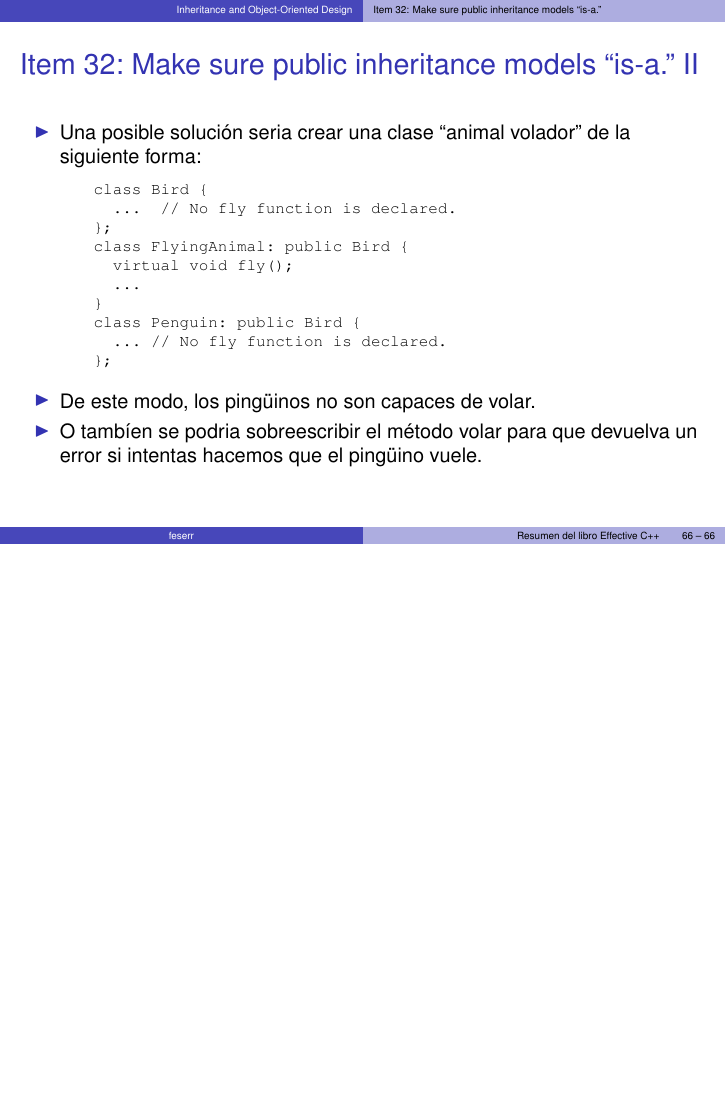
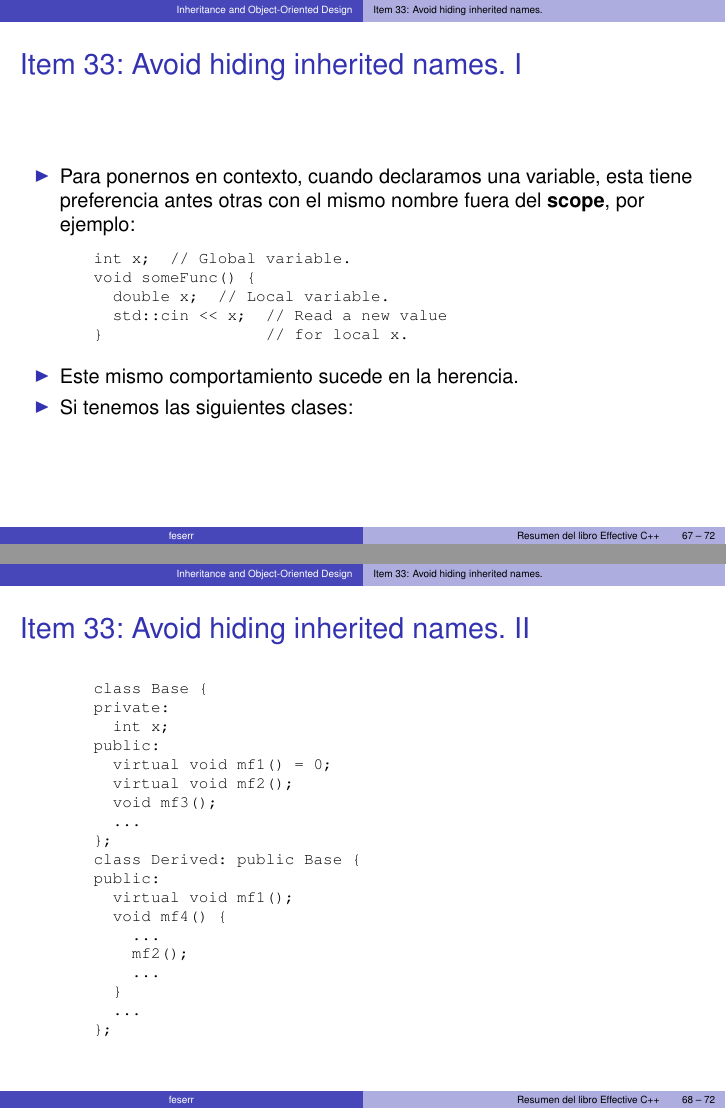
Before and after one commit to feserr/ResumenEffectiveCpp, LaTeX slides (Resumen.tex, which reads assets/listings/item33-1.cpp, assets/listings/item33-2.cpp, assets/listings/item33-3.cpp): page 66 of 66 before the commit and pages 67 and 68 of 72 after it, the two joined at a grey line, the shorter picture padded with empty space. The pictures show the PDF file Resumen.pdf that the author committed with the source.

Commit message:
Añadido el item 33.

```diff
--- a/Resumen.tex
+++ b/Resumen.tex
@@ -1110,7 +1110,7 @@ apply to all parameters}
   \item Como todo lo que se aplica en pájaro se aplica en pingüino, tendremos
    que estos son capaces de volar, cuando no lo son.
   \framebreak
-  \item Una posible solución seria crear una clase ``animal volador'' de la siguiente forma:
+  \item Una posible solución seria crear una clase ``animal volador'' de la
+   siguiente forma:
   \lstinputlisting{assets/listings/item32-2.cpp}
   \item De este modo, los pingüinos no son capaces de volar.
-  \item O tambíen se podria sobreescribir el método volar para que devuelva un error si intentas hacemos que el pingüino vuele.
@@ -1116,0 +1120,22 @@ apply to all parameters}
+\end{frame}
+
+%%%%%%%%%%%%%%%%%%%%%%%%%%%%%%%%%%%%%%%%%%%%%%%%%%%%%%%%%%%%%%%%%%%%%%%%%%%%%%%%
+
+\subsection{Item 33: Avoid hiding inherited names.}
+\label{sec:item33}
+
+\begin{frame}[allowframebreaks]
+\frametitle{Item 33: Avoid hiding inherited names.}
+\begin{itemize}
+  \item Para ponernos en contexto, cuando declaramos una variable, esta tiene
+   preferencia antes otras con el mismo nombre fuera del \textbf{scope}, por
+   ejemplo:
+  \lstinputlisting{assets/listings/item33-1.cpp}
+  \item Este mismo comportamiento sucede en la herencia.
+  \item Si tenemos las siguientes clases:
+  \framebreak
+  \lstinputlisting{assets/listings/item33-2.cpp}
+  \framebreak
+  \item Cuando el compilador vea la llamada a la función mf2 en mf4 tendrá que
+   buscar a que función hace referencia. Seguirá el siguiente procedimiento:
+   \begin{enumerate}
@@ -1116,0 +1145,6 @@ apply to all parameters}
+   \end{enumerate}
+  \item En el primer lugar donde la encuentre es el que usará.
+  \item Entonces, si tenemos las siguientes clases:
+  \framebreak
+  \lstinputlisting{assets/listings/item33-3.cpp}
+  \framebreak
@@ -1116,0 +1155,2 @@ apply to all parameters}
+   siguiente forma:
+  \framebreak
@@ -1117,3 +1161,4 @@ apply to all parameters}
+   \textbf{overload}.
 \end{itemize}
 \end{frame}
 
--- /dev/null
+++ b/assets/listings/item33-1.cpp
@@ -0,0 +1,5 @@
+int x;  // Global variable.
+void someFunc() {
+  double x;  // Local variable.
+  std::cin << x;  // Read a new value
+}                 // for local x.
--- /dev/null
+++ b/assets/listings/item33-2.cpp
@@ -0,0 +1,19 @@
+class Base {
+private:
+  int x;
+public:
+  virtual void mf1() = 0;
+  virtual void mf2();
+  void mf3();
+  ...
+};
+class Derived: public Base {
+public:
+  virtual void mf1();
+  void mf4() {
+    ...
+    mf2();
+    ...
+  }
+  ...
+};
--- /dev/null
+++ b/assets/listings/item33-3.cpp
@@ -0,0 +1,18 @@
+class Base {
+private:
+  int x;
+public:
+  virtual void mf1() = 0;
+  virtual void mf1(int);
+  virtual void mf2();
+  void mf3();
+  void mf3(double);
+  ...
+};
+class Derived: public Base {
+public:
+  virtual void mf1();
+  void mf3();
+  void mf4();
+  ...
+};
--- /dev/null
+++ b/assets/listings/item33-5.cpp
@@ -0,0 +1,9 @@
+class Derived: public Base {
+public:
+  using Base::mf1;
+  using Base::mf3;
+  virtual void mf1();
+  void mf3();
+  void mf4();
+  ...
+};
```
Also changed, not shown: assets/listings/item33-4.cpp (added, +8 -0 lines), Resumen.pdf, Resumen.tex (14 more changed lines).
